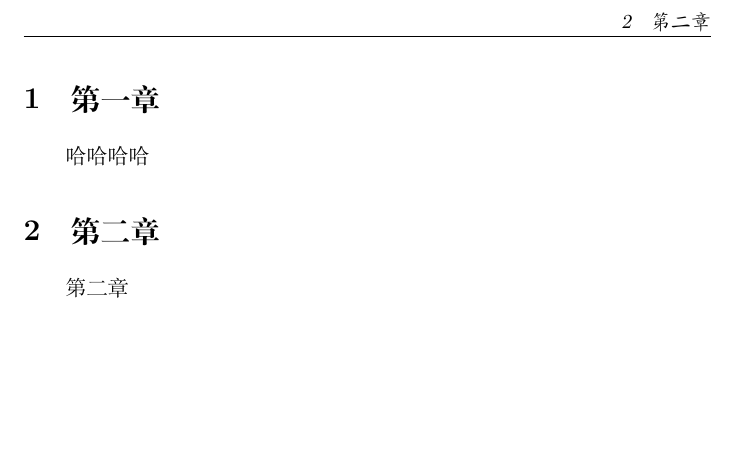
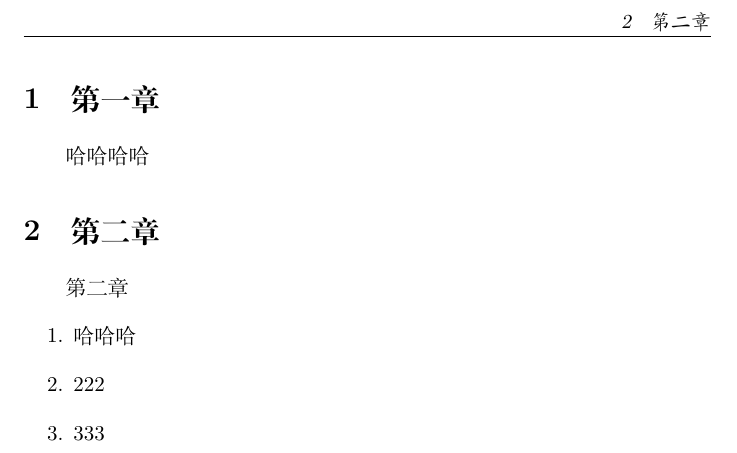
Before and after one commit to KrxkGit/Latex_Sync_Test, a LaTeX document (master.tex, which reads section_2.tex): part of page 3 of 3, cut so that both start at the same text, the shorter picture padded with empty space. Compiled offline with XeLaTeX.

Commit message:
modify section_2

```diff
--- a/section_2.tex
+++ b/section_2.tex
@@ -1,2 +1,7 @@
 \section{第二章}
 第二章
+\begin{enumerate}
+    \item 哈哈哈
+    \item 222
+    \item 333
+\end{enumerate}
```
Also changed, not shown: master.pdf, 2 other files.
